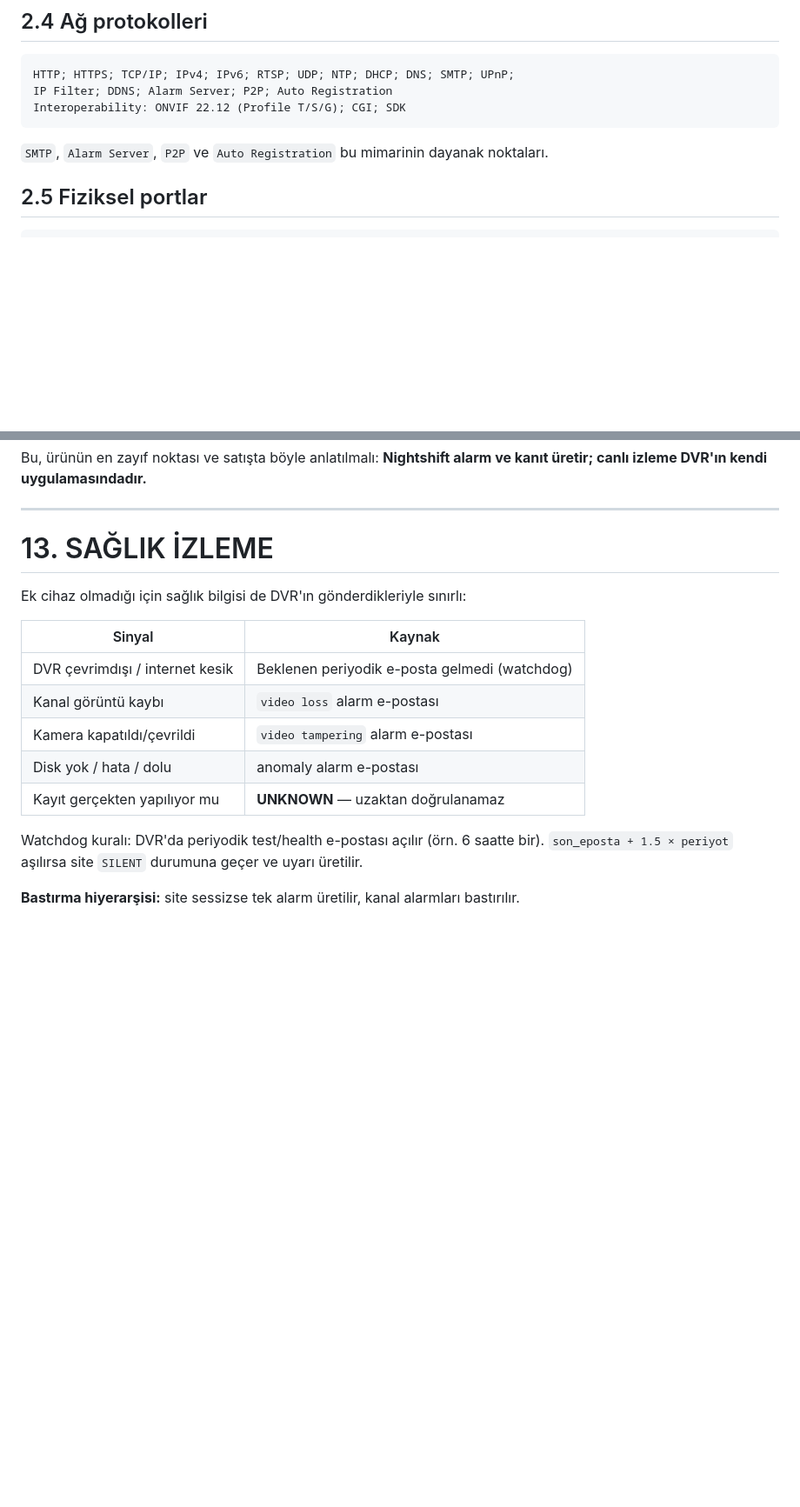
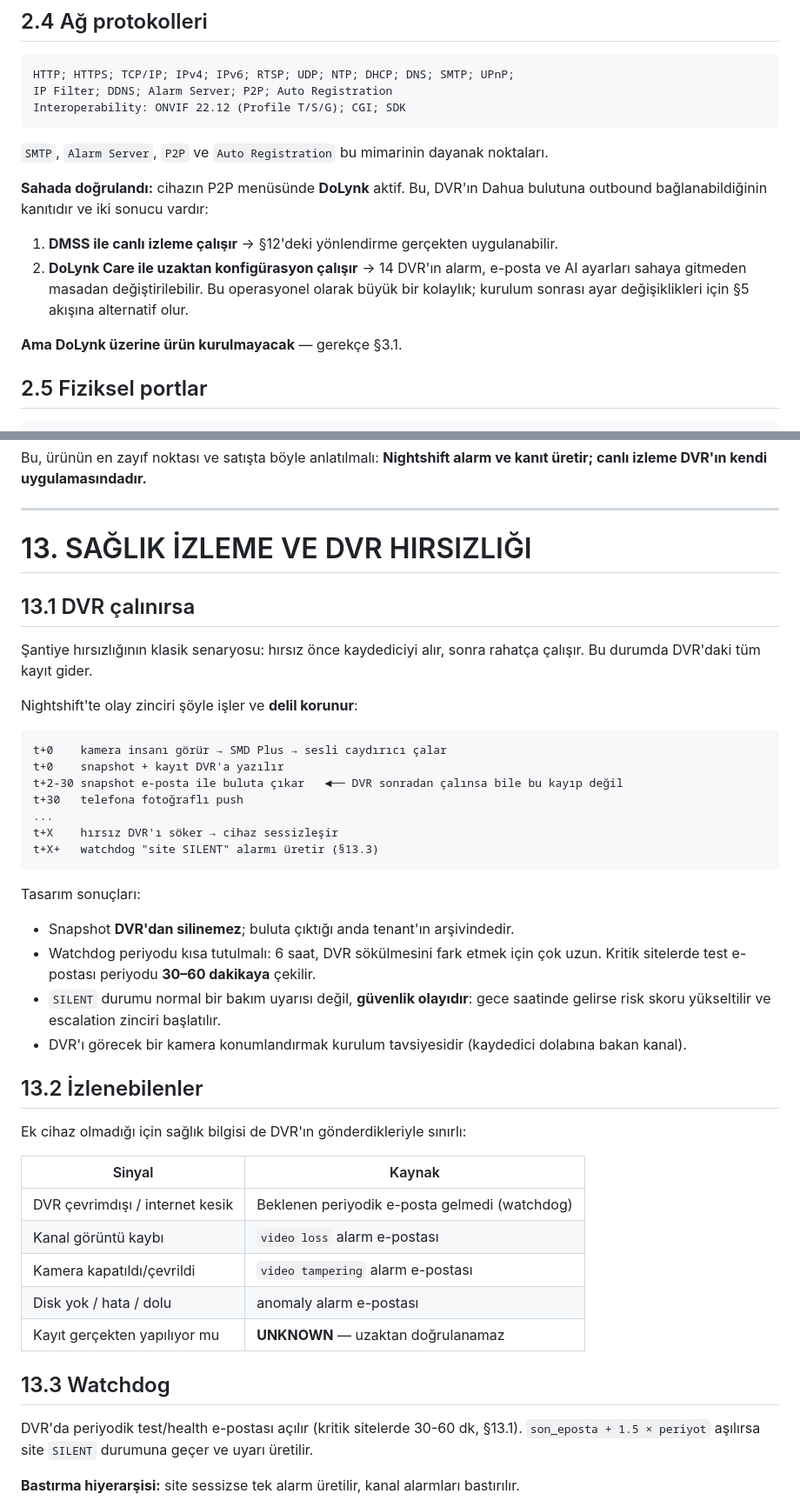
Before and after one commit to hurdler2/Nightshift_Security, a Markdown page: NIGHTSHIFT_SPEC.md, 2 parts joined by grey strips. Shown at 87% size. Rendered like a GitHub page; blank space fills up the shorter version.

````diff
--- a/NIGHTSHIFT_SPEC.md
+++ b/NIGHTSHIFT_SPEC.md
@@ -98,6 +98,16 @@ Interoperability: ONVIF 22.12 (Profile T/S/G); CGI; SDK
 
 `SMTP`, `Alarm Server`, `P2P` ve `Auto Registration` bu mimarinin dayanak noktaları.
 
+**Sahada doğrulandı:** cihazın P2P menüsünde **DoLynk** aktif. Bu, DVR'ın Dahua
+bulutuna outbound bağlanabildiğinin kanıtıdır ve iki sonucu vardır:
+
+1. **DMSS ile canlı izleme çalışır** → §12'deki yönlendirme gerçekten uygulanabilir.
+2. **DoLynk Care ile uzaktan konfigürasyon çalışır** → 14 DVR'ın alarm, e-posta ve AI
+   ayarları sahaya gitmeden masadan değiştirilebilir. Bu operasyonel olarak büyük bir
+   kolaylık; kurulum sonrası ayar değişiklikleri için §5 akışına alternatif olur.
+
+**Ama DoLynk üzerine ürün kurulmayacak** — gerekçe §3.1.
+
 ## 2.5 Fiziksel portlar
 
 ```
@@ -492,7 +537,36 @@ Bu, ürünün en zayıf noktası ve satışta böyle anlatılmalı: **Nightshift
 
 ---
 
-# 13. SAĞLIK İZLEME
+# 13. SAĞLIK İZLEME VE DVR HIRSIZLIĞI
+
+## 13.1 DVR çalınırsa
+
+Şantiye hırsızlığının klasik senaryosu: hırsız önce kaydediciyi alır, sonra rahatça
+çalışır. Bu durumda DVR'daki tüm kayıt gider.
+
+Nightshift'te olay zinciri şöyle işler ve **delil korunur**:
+
+```
+t+0    kamera insanı görür → SMD Plus → sesli caydırıcı çalar
+t+0    snapshot + kayıt DVR'a yazılır
+t+2-30 snapshot e-posta ile buluta çıkar   ◄── DVR sonradan çalınsa bile bu kayıp değil
+t+30   telefona fotoğraflı push
+...
+t+X    hırsız DVR'ı söker → cihaz sessizleşir
+t+X+   watchdog "site SILENT" alarmı üretir (§13.3)
+```
+
+Tasarım sonuçları:
+
+- Snapshot **DVR'dan silinemez**; buluta çıktığı anda tenant'ın arşivindedir.
+- Watchdog periyodu kısa tutulmalı: 6 saat, DVR sökülmesini fark etmek için çok uzun.
+  Kritik sitelerde test e-postası periyodu **30–60 dakikaya** çekilir.
+- `SILENT` durumu normal bir bakım uyarısı değil, **güvenlik olayıdır**: gece saatinde
+  gelirse risk skoru yükseltilir ve escalation zinciri başlatılır.
+- DVR'ı görecek bir kamera konumlandırmak kurulum tavsiyesidir (kaydedici dolabına
+  bakan kanal).
+
+## 13.2 İzlenebilenler
 
 Ek cihaz olmadığı için sağlık bilgisi de DVR'ın gönderdikleriyle sınırlı:
 
@@ -504,7 +578,9 @@ Ek cihaz olmadığı için sağlık bilgisi de DVR'ın gönderdikleriyle sınır
 | Disk yok / hata / dolu | anomaly alarm e-postası |
 | Kayıt gerçekten yapılıyor mu | **UNKNOWN** — uzaktan doğrulanamaz |
 
-Watchdog kuralı: DVR'da periyodik test/health e-postası açılır (örn. 6 saatte bir).
+## 13.3 Watchdog
+
+DVR'da periyodik test/health e-postası açılır (kritik sitelerde 30-60 dk, §13.1).
 `son_eposta + 1.5 × periyot` aşılırsa site `SILENT` durumuna geçer ve uyarı üretilir.
 
 **Bastırma hiyerarşisi:** site sessizse tek alarm üretilir, kanal alarmları bastırılır.
````
Also changed, not shown: other parts of NIGHTSHIFT_SPEC.md (+41 -0 lines).
